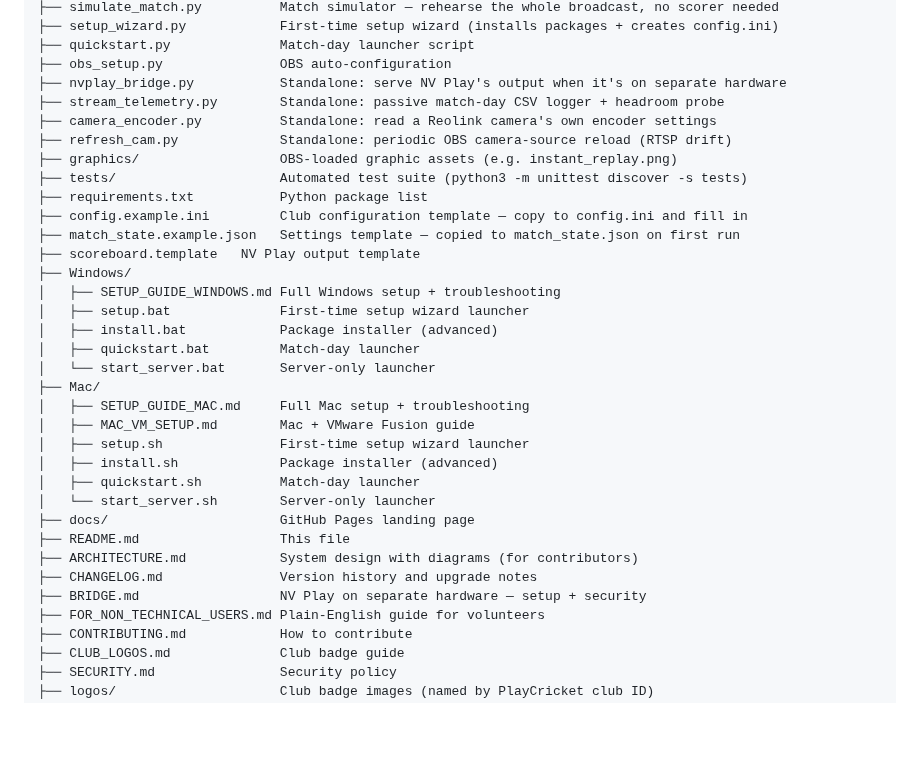
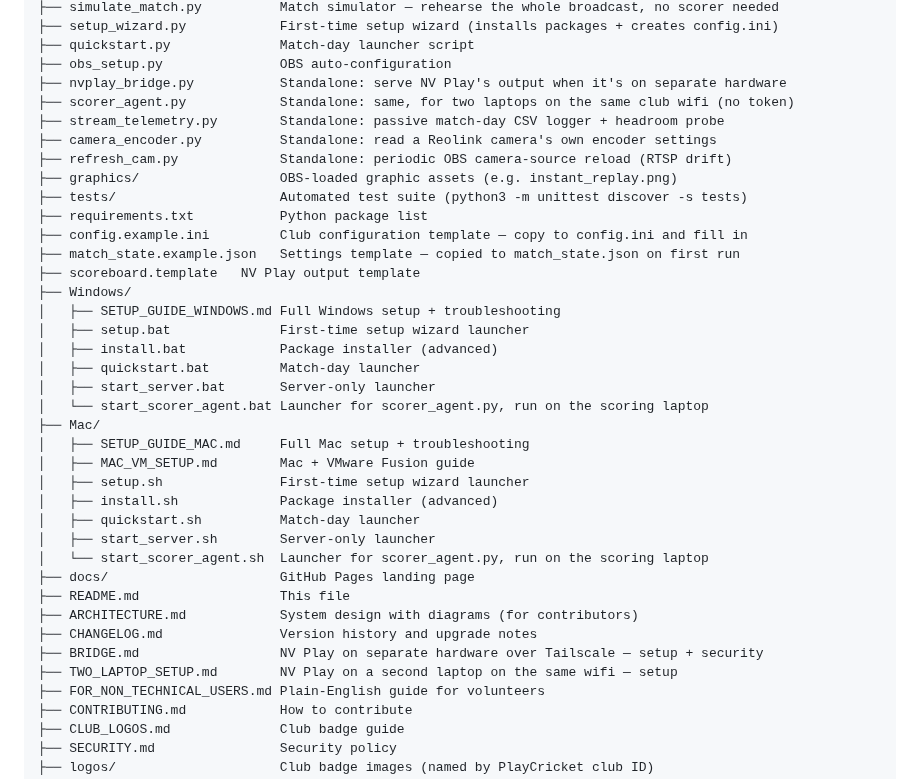
Before and after one commit to BridestoweBelstoneCC/Cricket-Live-Stream, a Markdown page: README.md, the part around the change. GitHub-like rendering; blank space fills up the shorter version.

```diff
--- a/README.md
+++ b/README.md
@@ -422,6 +422,7 @@ inside a free Windows virtual machine while streaming natively from macOS.
 ├── quickstart.py              Match-day launcher script
 ├── obs_setup.py               OBS auto-configuration
 ├── nvplay_bridge.py           Standalone: serve NV Play's output when it's on separate hardware
+├── scorer_agent.py            Standalone: same, for two laptops on the same club wifi (no token)
 ├── stream_telemetry.py        Standalone: passive match-day CSV logger + headroom probe
 ├── camera_encoder.py          Standalone: read a Reolink camera's own encoder settings
 ├── refresh_cam.py             Standalone: periodic OBS camera-source reload (RTSP drift)
@@ -436,19 +437,22 @@ inside a free Windows virtual machine while streaming natively from macOS.
 │   ├── setup.bat              First-time setup wizard launcher
 │   ├── install.bat            Package installer (advanced)
 │   ├── quickstart.bat         Match-day launcher
-│   └── start_server.bat       Server-only launcher
+│   ├── start_server.bat       Server-only launcher
+│   └── start_scorer_agent.bat Launcher for scorer_agent.py, run on the scoring laptop
 ├── Mac/
 │   ├── SETUP_GUIDE_MAC.md     Full Mac setup + troubleshooting
 │   ├── MAC_VM_SETUP.md        Mac + VMware Fusion guide
 │   ├── setup.sh               First-time setup wizard launcher
 │   ├── install.sh             Package installer (advanced)
 │   ├── quickstart.sh          Match-day launcher
-│   └── start_server.sh        Server-only launcher
+│   ├── start_server.sh        Server-only launcher
+│   └── start_scorer_agent.sh  Launcher for scorer_agent.py, run on the scoring laptop
 ├── docs/                      GitHub Pages landing page
 ├── README.md                  This file
 ├── ARCHITECTURE.md            System design with diagrams (for contributors)
 ├── CHANGELOG.md               Version history and upgrade notes
-├── BRIDGE.md                  NV Play on separate hardware — setup + security
+├── BRIDGE.md                  NV Play on separate hardware over Tailscale — setup + security
+├── TWO_LAPTOP_SETUP.md        NV Play on a second laptop on the same wifi — setup
 ├── FOR_NON_TECHNICAL_USERS.md Plain-English guide for volunteers
 ├── CONTRIBUTING.md            How to contribute
 ├── CLUB_LOGOS.md              Club badge guide
```
Also changed, not shown: ARCHITECTURE.md (+13 -8 lines), CLAUDE.md (+10 -0 lines).
